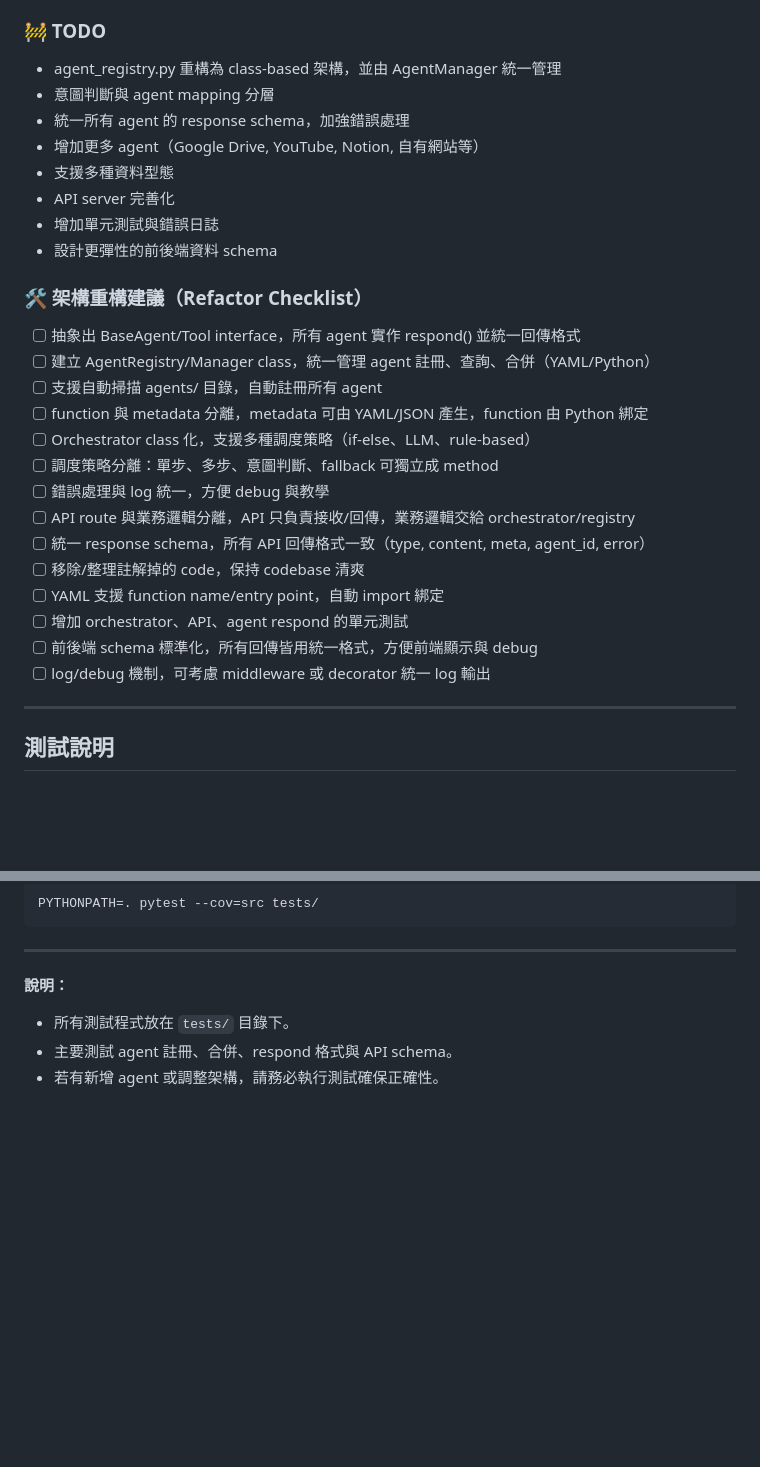
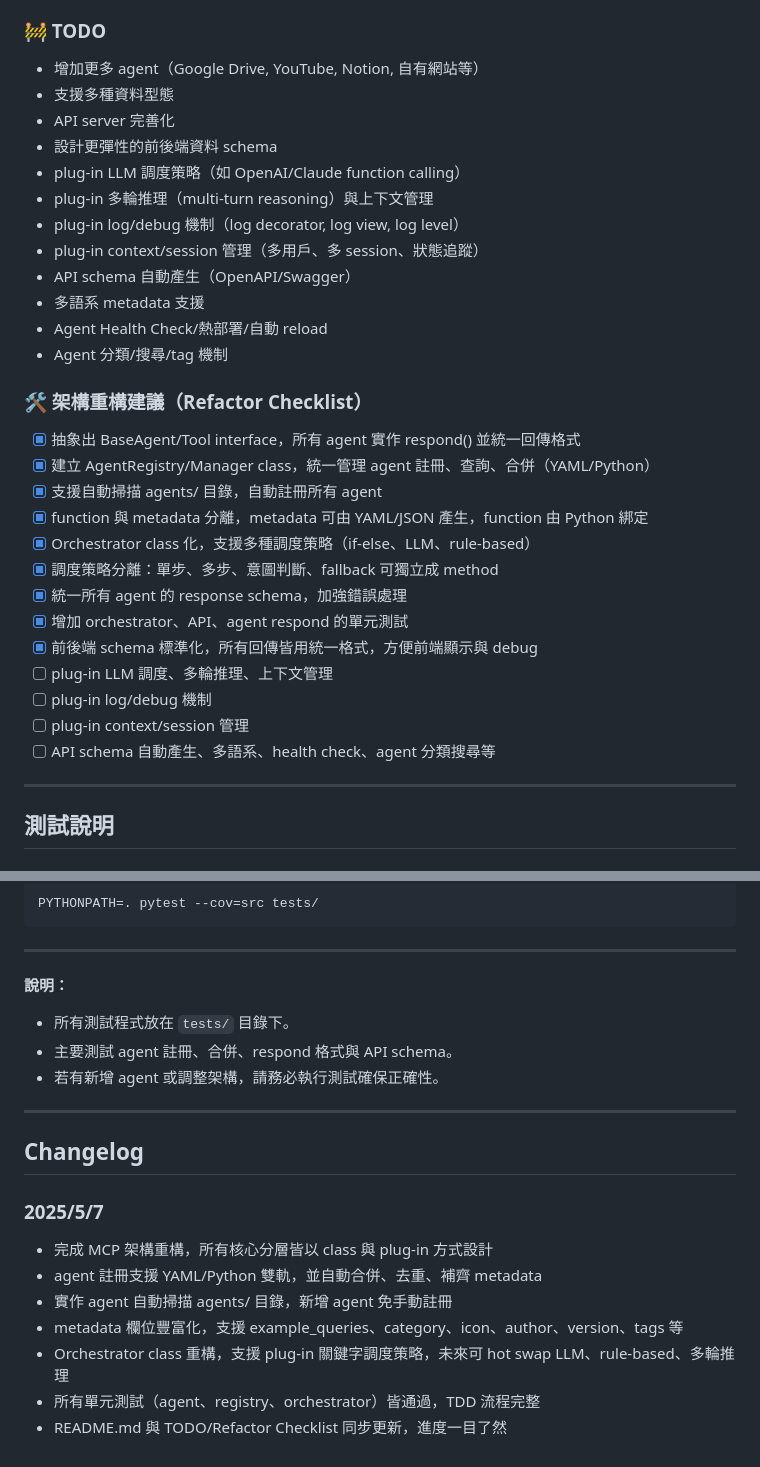
Before and after one commit to Youngger9765/mcp_test, a Markdown page: README.md, 2 parts joined by grey strips. Rendered like a GitHub page; blank space fills up the shorter version.

Commit message:
todo update

```diff
--- a/README.md
+++ b/README.md
@@ -137,30 +137,33 @@
 - API response schema 自動化測試
 
 ### 🚧 TODO
-- agent_registry.py 重構為 class-based 架構，並由 AgentManager 統一管理
-- 意圖判斷與 agent mapping 分層
-- 統一所有 agent 的 response schema，加強錯誤處理
 - 增加更多 agent（Google Drive, YouTube, Notion, 自有網站等）
 - 支援多種資料型態
 - API server 完善化
-- 增加單元測試與錯誤日誌
 - 設計更彈性的前後端資料 schema
+- plug-in LLM 調度策略（如 OpenAI/Claude function calling）
+- plug-in 多輪推理（multi-turn reasoning）與上下文管理
+- plug-in log/debug 機制（log decorator, log view, log level）
+- plug-in context/session 管理（多用戶、多 session、狀態追蹤）
+- API schema 自動產生（OpenAPI/Swagger）
+- 多語系 metadata 支援
+- Agent Health Check/熱部署/自動 reload
+- Agent 分類/搜尋/tag 機制
 
 ### 🛠️ 架構重構建議（Refactor Checklist）
-- [ ] 抽象出 BaseAgent/Tool interface，所有 agent 實作 respond() 並統一回傳格式
-- [ ] 建立 AgentRegistry/Manager class，統一管理 agent 註冊、查詢、合併（YAML/Python）
-- [ ] 支援自動掃描 agents/ 目錄，自動註冊所有 agent
-- [ ] function 與 metadata 分離，metadata 可由 YAML/JSON 產生，function 由 Python 綁定
-- [ ] Orchestrator class 化，支援多種調度策略（if-else、LLM、rule-based）
-- [ ] 調度策略分離：單步、多步、意圖判斷、fallback 可獨立成 method
-- [ ] 錯誤處理與 log 統一，方便 debug 與教學
-- [ ] API route 與業務邏輯分離，API 只負責接收/回傳，業務邏輯交給 orchestrator/registry
-- [ ] 統一 response schema，所有 API 回傳格式一致（type, content, meta, agent_id, error）
-- [ ] 移除/整理註解掉的 code，保持 codebase 清爽
-- [ ] YAML 支援 function name/entry point，自動 import 綁定
-- [ ] 增加 orchestrator、API、agent respond 的單元測試
-- [ ] 前後端 schema 標準化，所有回傳皆用統一格式，方便前端顯示與 debug
-- [ ] log/debug 機制，可考慮 middleware 或 decorator 統一 log 輸出
+- [x] 抽象出 BaseAgent/Tool interface，所有 agent 實作 respond() 並統一回傳格式
+- [x] 建立 AgentRegistry/Manager class，統一管理 agent 註冊、查詢、合併（YAML/Python）
+- [x] 支援自動掃描 agents/ 目錄，自動註冊所有 agent
+- [x] function 與 metadata 分離，metadata 可由 YAML/JSON 產生，function 由 Python 綁定
+- [x] Orchestrator class 化，支援多種調度策略（if-else、LLM、rule-based）
+- [x] 調度策略分離：單步、多步、意圖判斷、fallback 可獨立成 method
+- [x] 統一所有 agent 的 response schema，加強錯誤處理
+- [x] 增加 orchestrator、API、agent respond 的單元測試
+- [x] 前後端 schema 標準化，所有回傳皆用統一格式，方便前端顯示與 debug
+- [ ] plug-in LLM 調度、多輪推理、上下文管理
+- [ ] plug-in log/debug 機制
+- [ ] plug-in context/session 管理
+- [ ] API schema 自動產生、多語系、health check、agent 分類搜尋等
 
 ---
 
@@ -215,3 +218,16 @@ PYTHONPATH=. pytest --cov=src tests/
 - 所有測試程式放在 `tests/` 目錄下。
 - 主要測試 agent 註冊、合併、respond 格式與 API schema。
 - 若有新增 agent 或調整架構，請務必執行測試確保正確性。
+
+---
+
+## Changelog
+
+### 2025/5/7
+- 完成 MCP 架構重構，所有核心分層皆以 class 與 plug-in 方式設計
+- agent 註冊支援 YAML/Python 雙軌，並自動合併、去重、補齊 metadata
+- 實作 agent 自動掃描 agents/ 目錄，新增 agent 免手動註冊
+- metadata 欄位豐富化，支援 example_queries、category、icon、author、version、tags 等
+- Orchestrator class 重構，支援 plug-in 關鍵字調度策略，未來可 hot swap LLM、rule-based、多輪推理
+- 所有單元測試（agent、registry、orchestrator）皆通過，TDD 流程完整
+- README.md 與 TODO/Refactor Checklist 同步更新，進度一目了然
```
